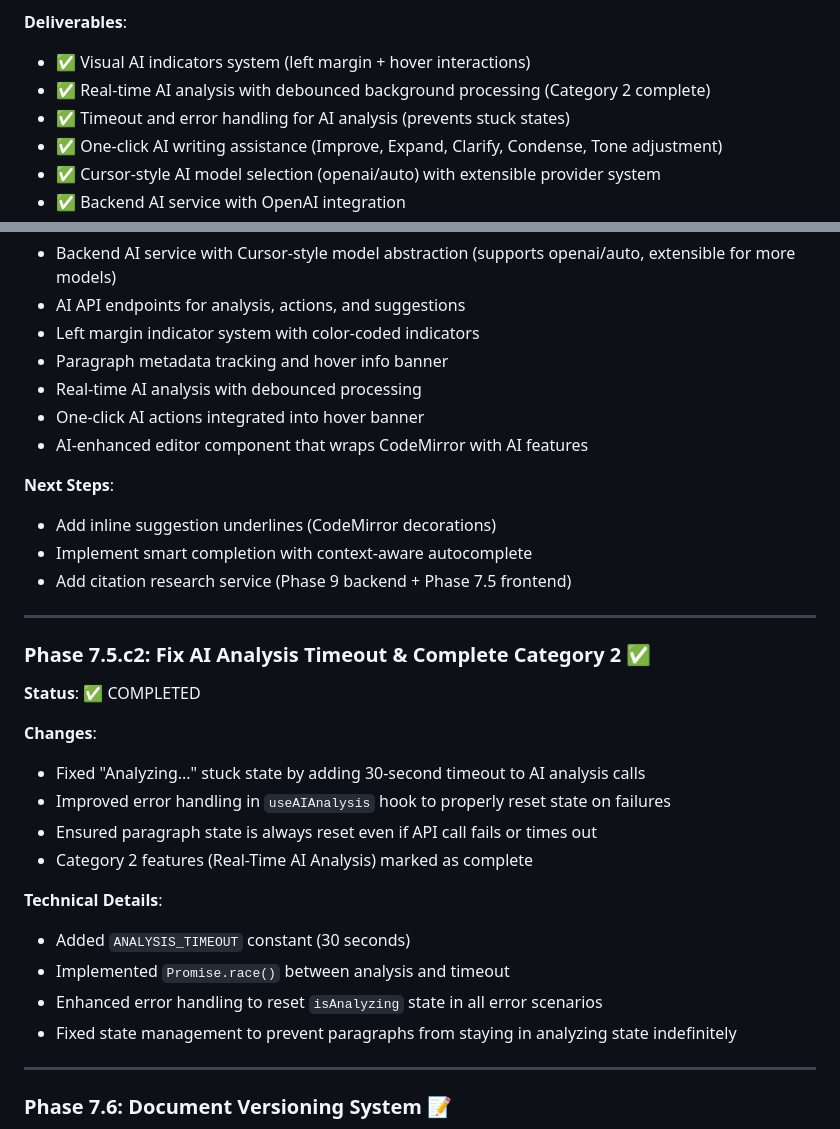
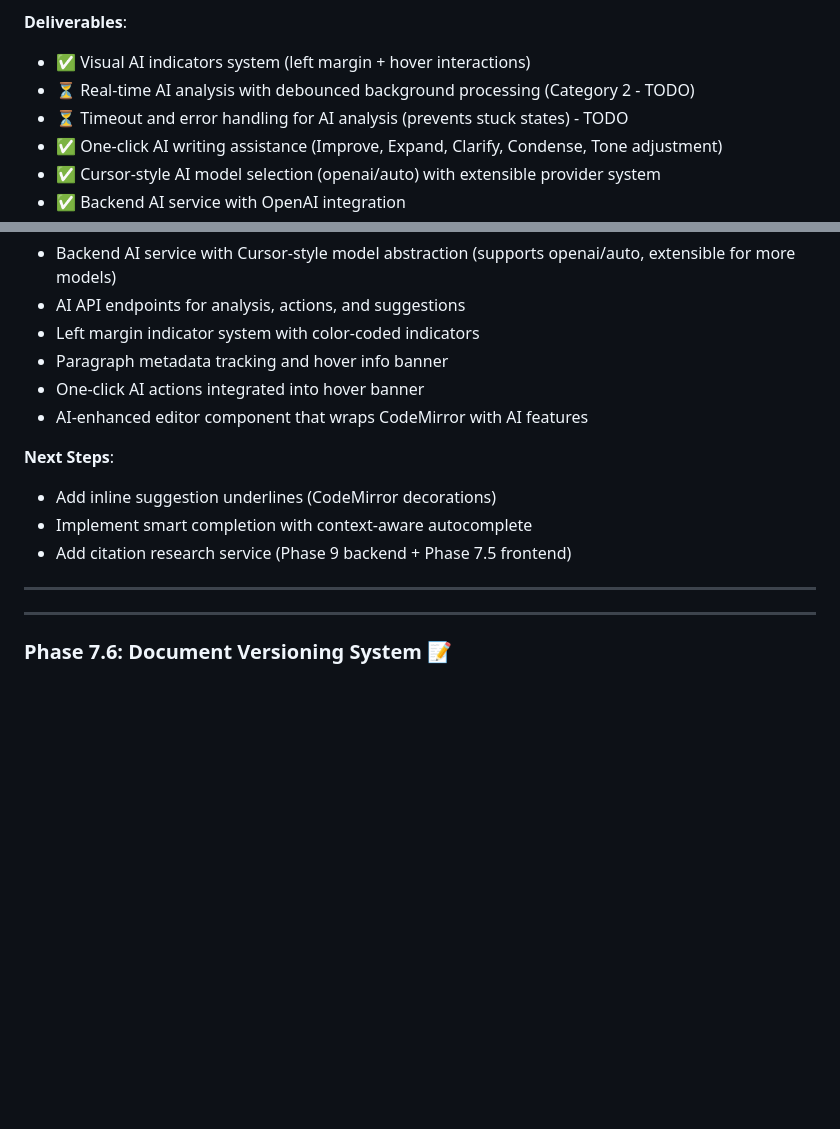
Before and after one commit to toorajhelmi/zadoox, a Markdown page: code/implementation/MVP_PLAN.md, 2 parts joined by grey strips. GitHub-like rendering; blank space fills up the shorter version.

Commit message:
Clean out Category 2 completion checks - marking as incomplete

```diff
--- a/code/implementation/MVP_PLAN.md
+++ b/code/implementation/MVP_PLAN.md
@@ -451,8 +451,8 @@ This phase focuses on the core AI-driven features that make Zadoox feel like a f
 
 **Deliverables**:
 - ✅ Visual AI indicators system (left margin + hover interactions)
-- ✅ Real-time AI analysis with debounced background processing (Category 2 complete)
-- ✅ Timeout and error handling for AI analysis (prevents stuck states)
+- ⏳ Real-time AI analysis with debounced background processing (Category 2 - TODO)
+- ⏳ Timeout and error handling for AI analysis (prevents stuck states) - TODO
 - ✅ One-click AI writing assistance (Improve, Expand, Clarify, Condense, Tone adjustment)
 - ✅ Cursor-style AI model selection (openai/auto) with extensible provider system
 - ✅ Backend AI service with OpenAI integration
@@ -467,7 +467,6 @@ This phase focuses on the core AI-driven features that make Zadoox feel like a f
 - AI API endpoints for analysis, actions, and suggestions
 - Left margin indicator system with color-coded indicators
 - Paragraph metadata tracking and hover info banner
-- Real-time AI analysis with debounced processing
 - One-click AI actions integrated into hover banner
 - AI-enhanced editor component that wraps CodeMirror with AI features
 
@@ -477,21 +476,6 @@ This phase focuses on the core AI-driven features that make Zadoox feel like a f
 - Add citation research service (Phase 9 backend + Phase 7.5 frontend)
 
 ---
-
-### Phase 7.5.c2: Fix AI Analysis Timeout & Complete Category 2 ✅
-**Status**: ✅ COMPLETED
-
-**Changes**:
-- Fixed "Analyzing..." stuck state by adding 30-second timeout to AI analysis calls
-- Improved error handling in `useAIAnalysis` hook to properly reset state on failures
-- Ensured paragraph state is always reset even if API call fails or times out
-- Category 2 features (Real-Time AI Analysis) marked as complete
-
-**Technical Details**:
-- Added `ANALYSIS_TIMEOUT` constant (30 seconds)
-- Implemented `Promise.race()` between analysis and timeout
-- Enhanced error handling to reset `isAnalyzing` state in all error scenarios
-- Fixed state management to prevent paragraphs from staying in analyzing state indefinitely
 
 ---
 
```
Also changed, not shown: other parts of code/implementation/MVP_PLAN.md (+16 -16 lines).
